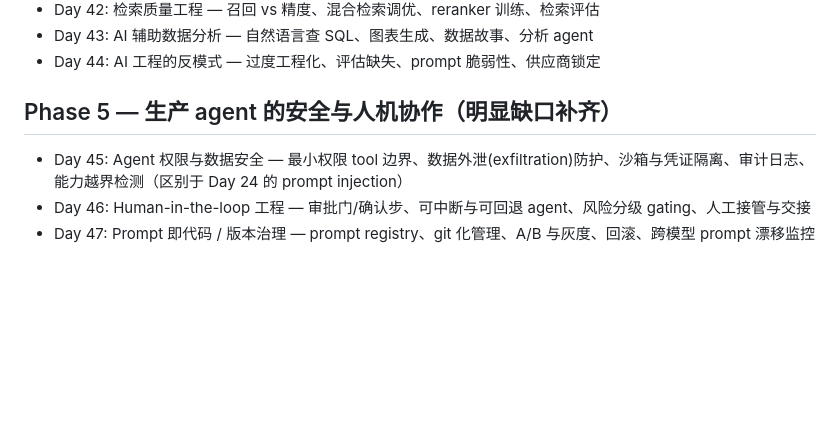
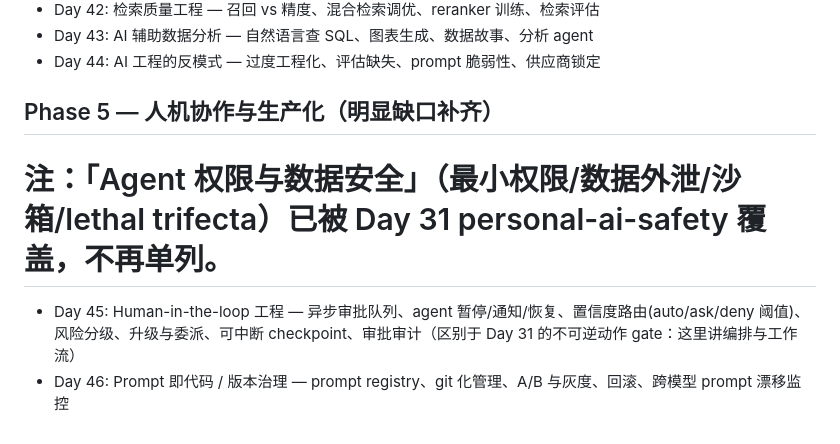
Before and after one commit to cissy0802/super-individual, a Markdown page: TOPICS.md, the part around the change. GitHub-like rendering; blank space fills up the shorter version.

Commit message:
Roadmap: fold security into Day31, Day45→HITL (orchestration angle), Day46→prompt-as-code

```diff
--- a/TOPICS.md
+++ b/TOPICS.md
@@ -54,7 +54,7 @@
 - Day 43: AI 辅助数据分析 — 自然语言查 SQL、图表生成、数据故事、分析 agent
 - Day 44: AI 工程的反模式 — 过度工程化、评估缺失、prompt 脆弱性、供应商锁定
 
-## Phase 5 — 生产 agent 的安全与人机协作（明显缺口补齐）
-- Day 45: Agent 权限与数据安全 — 最小权限 tool 边界、数据外泄(exfiltration)防护、沙箱与凭证隔离、审计日志、能力越界检测（区别于 Day 24 的 prompt injection）
-- Day 46: Human-in-the-loop 工程 — 审批门/确认步、可中断与可回退 agent、风险分级 gating、人工接管与交接
-- Day 47: Prompt 即代码 / 版本治理 — prompt registry、git 化管理、A/B 与灰度、回滚、跨模型 prompt 漂移监控
+## Phase 5 — 人机协作与生产化（明显缺口补齐）
+# 注：「Agent 权限与数据安全」（最小权限/数据外泄/沙箱/lethal trifecta）已被 Day 31 personal-ai-safety 覆盖，不再单列。
+- Day 45: Human-in-the-loop 工程 — 异步审批队列、agent 暂停/通知/恢复、置信度路由(auto/ask/deny 阈值)、风险分级、升级与委派、可中断 checkpoint、审批审计（区别于 Day 31 的不可逆动作 gate：这里讲编排与工作流）
+- Day 46: Prompt 即代码 / 版本治理 — prompt registry、git 化管理、A/B 与灰度、回滚、跨模型 prompt 漂移监控
```
